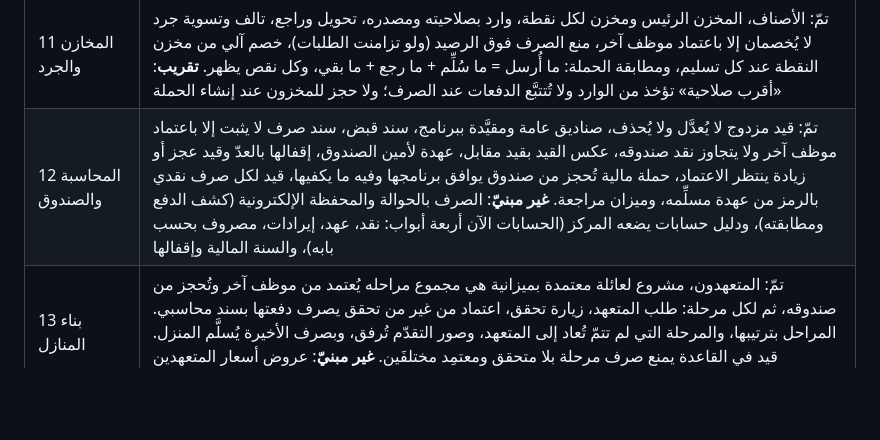
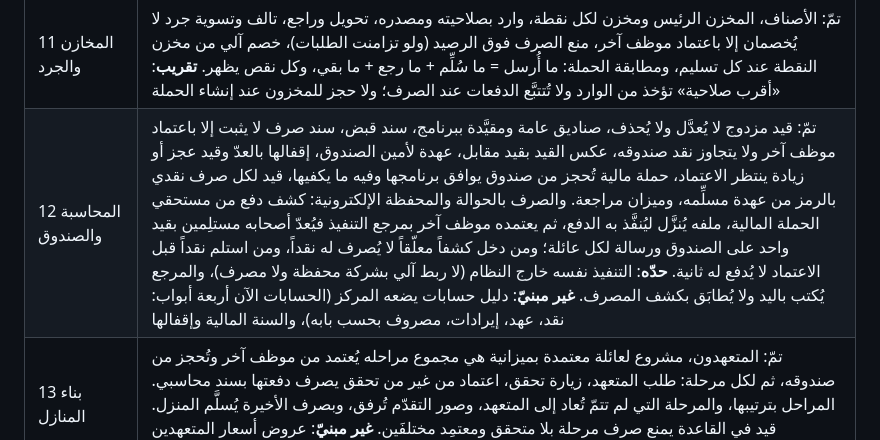
Before and after one commit to Abdulrahman-9/Eywaa, a Markdown page: docs/PLAN.md, the part around the change. Rendered like a GitHub page; blank space fills up the shorter version.

```diff
--- a/docs/PLAN.md
+++ b/docs/PLAN.md
@@ -368,7 +368,7 @@
 | 9 تطبيق التوزيع | تمّ: تحميل بيان الحملة بحسب النقطة والشبّاك، المسح بالكاميرا أو كتابة رقم العائلة ورمزها، اختيار المستلم من رب الأسرة ووكلائه، صورة التسليم مضغوطة، وضعا الاتصال (أي نقطة، والحكم للخادم) والانقطاع (حصة الجهاز وحدها، والحكم للبيان)، وكشف اليوم. الرمز الرقمي يُتحقَّق منه دون اتصال ببرهان في البيان. **القياس**: الكاميرا قرأت رمزاً من 310 حرفاً من إطار 1280×720 في 0.26 ثانية؛ والتسليم الواحد أربع لمسات. **حدّ يلزم علمه**: الرمز الرقمي ثماني خانات، فمن استخرج بيان الجهاز وفكّ تشفيره قدر أن يجرّب الأرقام كلها؛ فالبرهان يصدّ من يخمّن عند الشبّاك لا موظفاً يعبث بجهازه، وذاك تكشفه رسالة التأكيد التي تصل العائلة. **غير مبنيّ**: نقل الحصة بين جهازين في الميدان، وعرض صور المخوَّلين. **لم يُقَس**: زمن التسليم على موظف حقيقي، وقراءة الرمز من ورقة مطبوعة بكاميرا هاتف |
 | 10 التنبيهات | تمّ: إرسال جماعي إلى من يُختار (حملة، من لم يستلم، نقطة، فئة، محلة)، قوالب بمتغيرات، معاينة بأسماء حقيقية، تسلسل القنوات (واتساب ثم رسالة نصية، ومكالمة لمن لا يقرأ)، اعتماد ما فوق 500 رسالة، دعوة الاستلام آلياً عند اعتماد الحملة برمزها الرقمي، ورسالة تأكيد بعد كل تسليم تسمّي المستلم. تنبيه لـ10,000 عائلة خرج كاملاً في 7.2 ثانية ولكل رسالة حال. **الرسائل لا تصل إلى أي هاتف بعد**: المستعمل مزوّد محاكاة يسجّل ولا يرسل، حتى يُربط حساب واتساب للأعمال ومزوّد رسائل ومكالمات. والإرسال يجري في الطلب نفسه؛ مع مزوّد حقيقي يلزمه طابور وحدّ للسرعة |
 | 11 المخازن والجرد | تمّ: الأصناف، المخزن الرئيس ومخزن لكل نقطة، وارد بصلاحيته ومصدره، تحويل وراجع، تالف وتسوية جرد لا يُخصمان إلا باعتماد موظف آخر، منع الصرف فوق الرصيد (ولو تزامنت الطلبات)، خصم آلي من مخزن النقطة عند كل تسليم، ومطابقة الحملة: ما أُرسل = ما سُلِّم + ما رجع + ما بقي، وكل نقص يظهر. **تقريب**: «أقرب صلاحية» تؤخذ من الوارد ولا تُتتبَّع الدفعات عند الصرف؛ ولا حجز للمخزون عند إنشاء الحملة |
-| 12 المحاسبة والصندوق | تمّ: قيد مزدوج لا يُعدَّل ولا يُحذف، صناديق عامة ومقيَّدة ببرنامج، سند قبض، سند صرف لا يثبت إلا باعتماد موظف آخر ولا يتجاوز نقد صندوقه، عكس القيد بقيد مقابل، عهدة لأمين الصندوق، إقفالها بالعدّ وقيد عجز أو زيادة ينتظر الاعتماد، حملة مالية تُحجز من صندوق يوافق برنامجها وفيه ما يكفيها، قيد لكل صرف نقدي بالرمز من عهدة مسلِّمه، وميزان مراجعة. **غير مبنيّ**: الصرف بالحوالة والمحفظة الإلكترونية (كشف الدفع ومطابقته)، ودليل حسابات يضعه المركز (الحسابات الآن أربعة أبواب: نقد، عهد، إيرادات، مصروف بحسب بابه)، والسنة المالية وإقفالها |
+| 12 المحاسبة والصندوق | تمّ: قيد مزدوج لا يُعدَّل ولا يُحذف، صناديق عامة ومقيَّدة ببرنامج، سند قبض، سند صرف لا يثبت إلا باعتماد موظف آخر ولا يتجاوز نقد صندوقه، عكس القيد بقيد مقابل، عهدة لأمين الصندوق، إقفالها بالعدّ وقيد عجز أو زيادة ينتظر الاعتماد، حملة مالية تُحجز من صندوق يوافق برنامجها وفيه ما يكفيها، قيد لكل صرف نقدي بالرمز من عهدة مسلِّمه، وميزان مراجعة. والصرف بالحوالة والمحفظة الإلكترونية: كشف دفع من مستحقي الحملة المالية، ملفه يُنزَّل ليُنفَّذ به الدفع، ثم يعتمده موظف آخر بمرجع التنفيذ فيُعدّ أصحابه مستلِمين بقيد واحد على الصندوق ورسالة لكل عائلة؛ ومن دخل كشفاً معلّقاً لا يُصرف له نقداً، ومن استلم نقداً قبل الاعتماد لا يُدفع له ثانية. **حدّه**: التنفيذ نفسه خارج النظام (لا ربط آلي بشركة محفظة ولا مصرف)، والمرجع يُكتب باليد ولا يُطابَق بكشف المصرف. **غير مبنيّ**: دليل حسابات يضعه المركز (الحسابات الآن أربعة أبواب: نقد، عهد، إيرادات، مصروف بحسب بابه)، والسنة المالية وإقفالها |
 | 13 بناء المنازل | تمّ: المتعهدون، مشروع لعائلة معتمدة بميزانية هي مجموع مراحله يُعتمد من موظف آخر وتُحجز من صندوقه، ثم لكل مرحلة: طلب المتعهد، زيارة تحقق، اعتماد من غير من تحقق يصرف دفعتها بسند محاسبي. المراحل بترتيبها، والمرحلة التي لم تتمّ تُعاد إلى المتعهد، وصور التقدّم تُرفق، وبصرف الأخيرة يُسلَّم المنزل. قيد في القاعدة يمنع صرف مرحلة بلا متحقق ومعتمِد مختلفَين. **غير مبنيّ**: عروض أسعار المتعهدين والمفاضلة بينهم، وموقع الصورة على الخريطة |
 | 14 المتبرعون والتقارير | تمّ: سجل المتبرعين، نسبة سند القبض ووارد المخزن إلى متبرعه، تقرير المتبرع (ما أعطى، ونصيبه مما صُرف، وعدد من انتفع) بأعداد العوائل لا أسمائها، رسم العوائل شهراً بشهر، كشف العوائل وكشف التسليم بصيغة CSV يفتحها Excel (والتنزيل يُسجَّل)، ملفات تقادم تقييمها، وعمليات كل موظف في مدة. **تنبيه في الحساب**: دينار الصندوق لا يتميّز عن ديناره، فنصيب المتبرع مما صُرف محسوب **بالتناسب** مع حصته من وارد الصندوق، لا بتتبّع ديناره بعينه. **غير مبنيّ**: تصدير PDF (يُطبع من المتصفح)، وإرسال التقرير إلى المتبرع |
 | 15 التحصين | تمّ: قفل الحساب ربع ساعة بعد خمس محاولات خاطئة، تغيير كلمة المرور، كلمة مؤقتة يُلزم صاحبها بتغييرها، تحقق بعاملين (TOTP) لا يُقبل رمزه مرتين، ترويسات حماية المتصفح، تشفير أرقام الوثائق في طلبات التعديل المعلّقة، نسخ احتياطي مشفّر واسترجاع وفاحص سلامة، وملفات النشر (Dockerfile و docker-compose و Caddy) وفحص آلي عند كل إيداع. **القياس**: 20 جهازاً سلّموا لـ2,000 عائلة في 8 ثوانٍ (249 في الثانية، و95% دون 99 م.ث) ثم رُفضت الرموز كلها عند عرضها ثانية؛ والقاعدة المسترجَعة من النسخة طابقت الأصل حرفاً ومرفقها فُكّ تشفيره. **لم يقع**: اختبار اختراق من طرف مستقل، وبناء صورة Docker (خدمته لا تعمل في بيئة البناء؛ اختُبر بدله تشغيل الخادم واللوحة في عملية واحدة)، والاسترجاع إلى لحظة بعينها (WAL)، والمسح عن بعد للأجهزة |
```
Also changed, not shown: docs/GUIDE.md (+16 -0 lines), docs/guide/payout.png (added), 10 other files.
